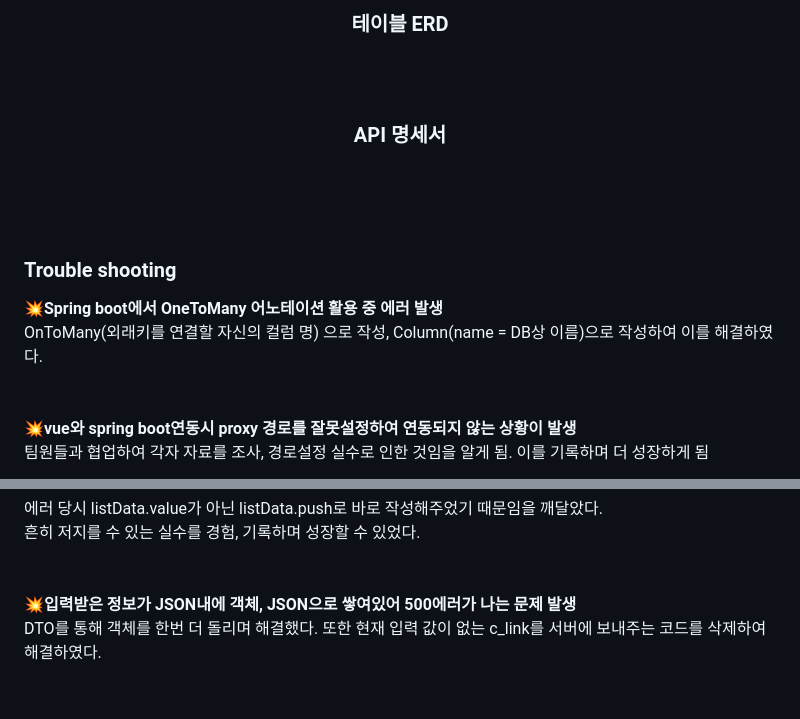
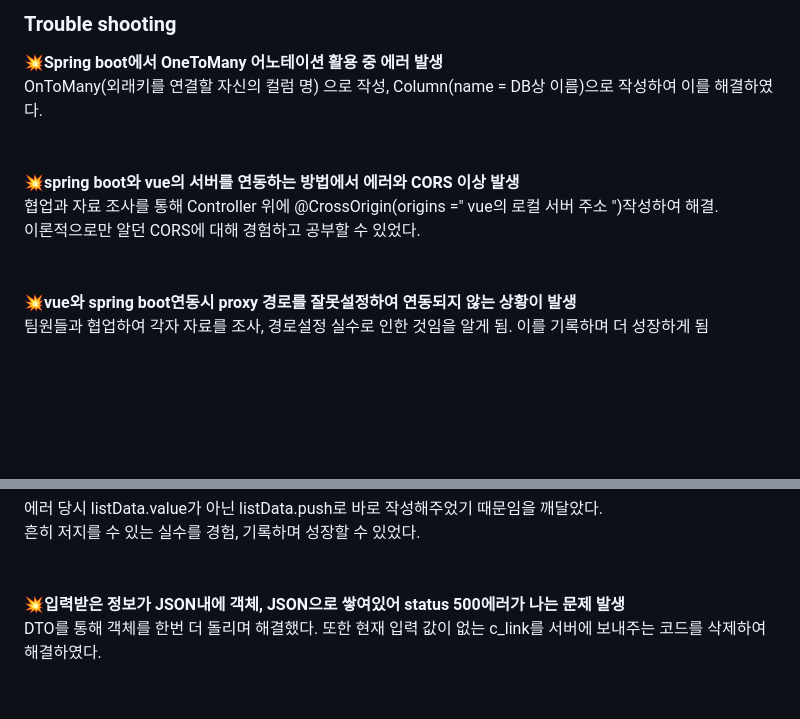
Before and after one commit to purin48/backend-2nd-cocktail, a Markdown page: README.md, 2 parts joined by grey strips. Drawn GitHub-style; blank space fills up the shorter version.

Commit message:
fix : README.md 이미지, 트러블 슈팅 추가

```diff
--- a/README.md
+++ b/README.md
@@ -45,16 +51,15 @@ Development tools<br>
 <br>
-<h3>테이블 ERD</h3>
+</div>
+
+<br><br>
+<h3>Trouble shooting</h3>
+<b>💥Spring boot에서 OneToMany 어노테이션 활용 중 에러 발생 <br></b>
+ OnToMany(외래키를 연결할 자신의 컬럼 명) 으로 작성, Column(name = DB상 이름)으로 작성하여 이를 해결하였다. <br>
 <br>
 <br>
-<h3>API 명세서</h3>
-<br>
-<br>
-</div>
-<br>
-<h3>Trouble shooting</h3>
-
-<b>💥Spring boot에서 OneToMany 어노테이션 활용 중 에러 발생 <br></b>
- OnToMany(외래키를 연결할 자신의 컬럼 명) 으로 작성, Column(name = DB상 이름)으로 작성하여 이를 해결하였다. <br>
+<b>💥spring boot와 vue의 서버를 연동하는 방법에서 에러와 CORS 이상 발생<br></b>
+협업과 자료 조사를 통해 Controller 위에 @CrossOrigin(origins =" vue의 로컬 서버 주소 ")작성하여 해결.<br>
+이론적으로만 알던 CORS에 대해 경험하고 공부할 수 있었다.<br>
 <br>
 <br>
 <b>💥vue와 spring boot연동시 proxy 경로를 잘못설정하여 연동되지 않는 상황이 발생 <br></b>
@@ -71,6 +76,6 @@ listData.value.push(item);
 <br>
 <br>
 <br>
-<b>💥입력받은 정보가  JSON내에 객체, JSON으로 쌓여있어 500에러가 나는 문제 발생<br></b>
+<b>💥입력받은 정보가  JSON내에 객체, JSON으로 쌓여있어 status 500에러가 나는 문제 발생<br></b>
 DTO를 통해 객체를 한번 더 돌리며 해결했다. 또한 현재 입력 값이 없는 c_link를 서버에 보내주는 코드를 삭제하여 해결하였다.
 <br><br>
```
Also changed, not shown: other parts of README.md (+6 -0 lines).
